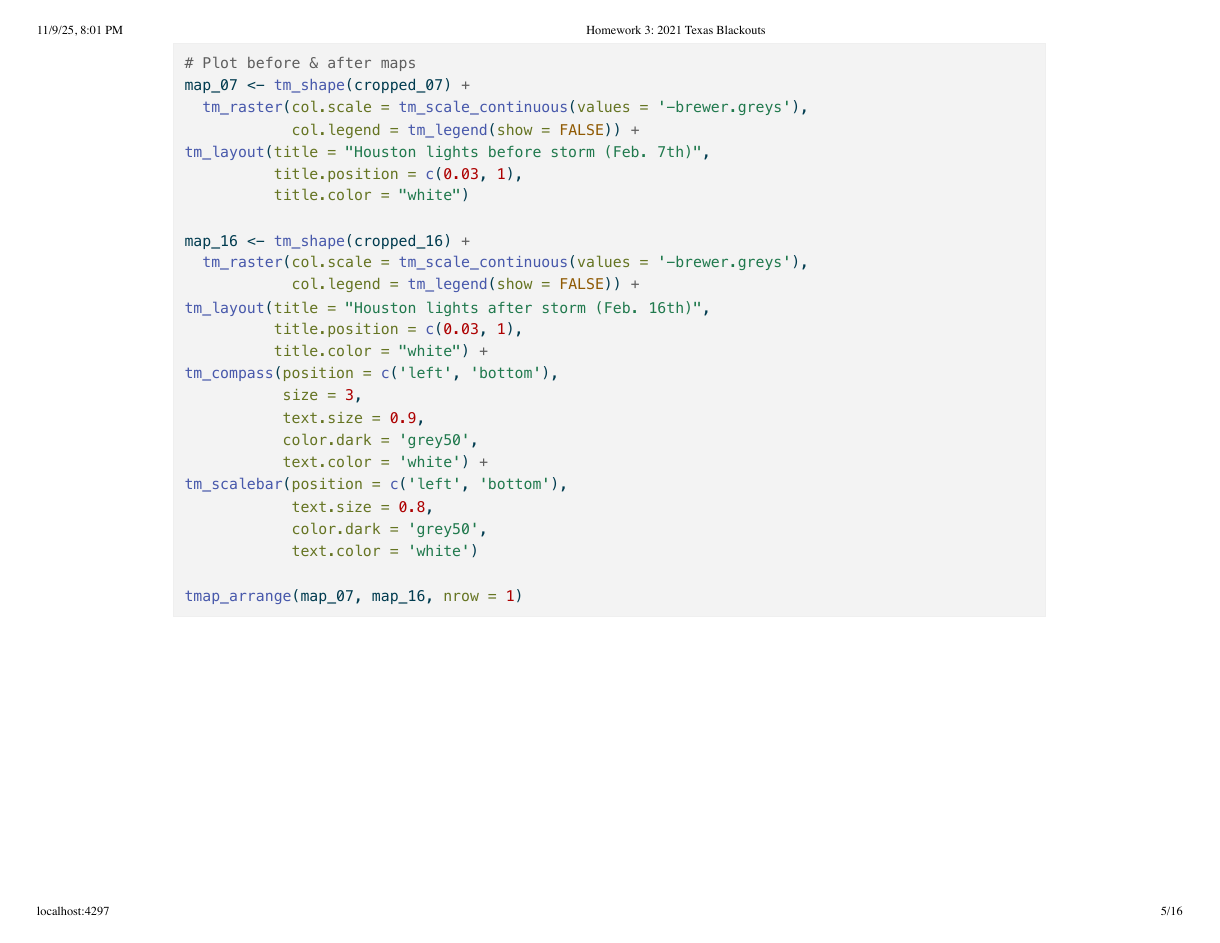
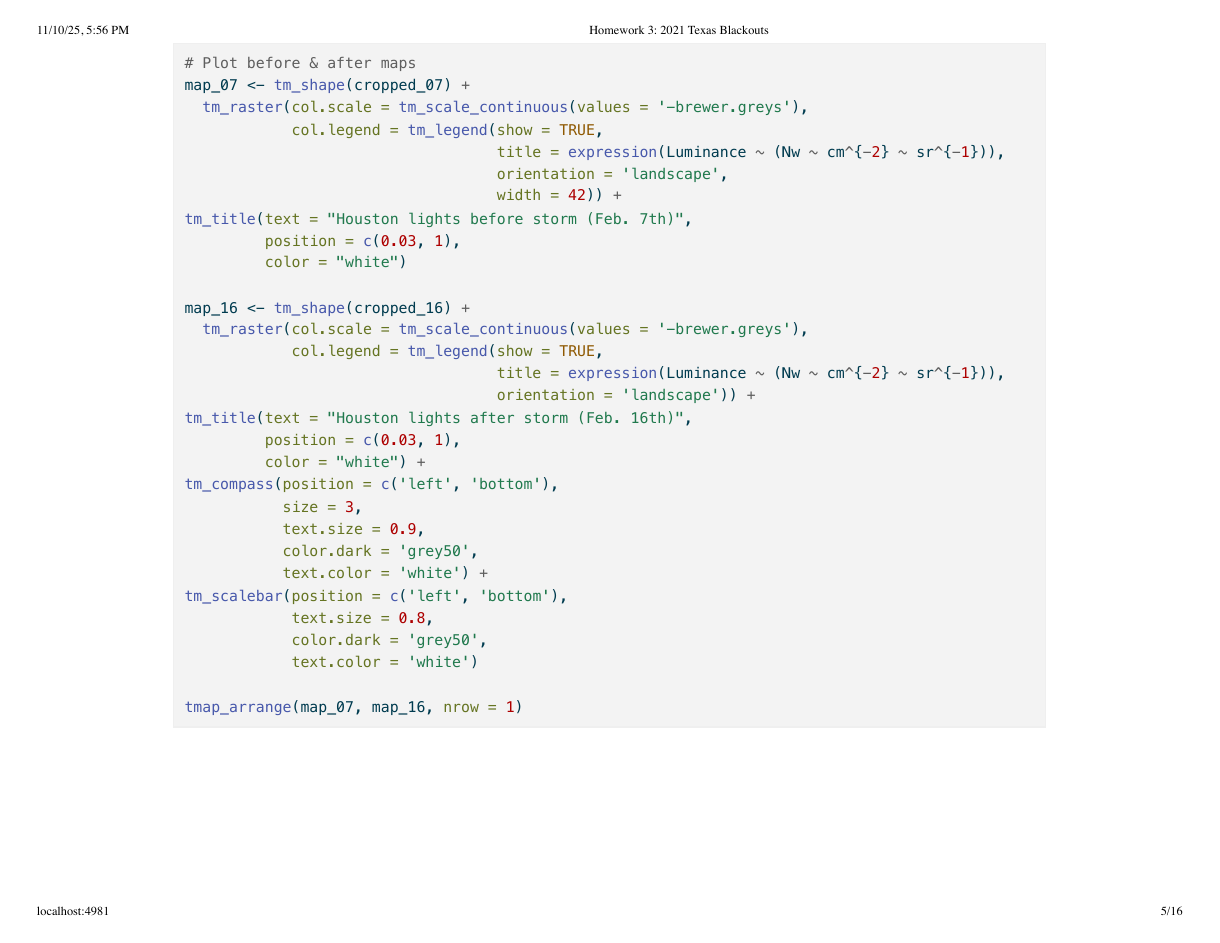
Before and after one commit to zachyyy700/eds223-hw, a Quarto document (3_texas_blackouts/texas_power.qmd): page 5 of 16. The pictures show the output file 3_texas_blackouts/texas_power.pdf that the author committed with the source.

Commit message:
Add legends to first map for texas

````diff
--- a/3_texas_blackouts/texas_power.qmd
+++ b/3_texas_blackouts/texas_power.qmd
@@ -73,24 +73,29 @@ cropped_07 <- st_crop(lights_07, houston_bbox)
 cropped_16 <- st_crop(lights_16, houston_bbox)
 ```
 
-```{r fig.width=12, fig.height=5}
+```{r fig.width=12, fig.height=6}
 #| label: fig-beforeafter
 #| fig-cap: "Comparison of Houston Lights Before & After the February 2021 Severe Winter Storm."
 
 # Plot before & after maps
 map_07 <- tm_shape(cropped_07) +
   tm_raster(col.scale = tm_scale_continuous(values = '-brewer.greys'),
-            col.legend = tm_legend(show = FALSE)) +
-tm_layout(title = "Houston lights before storm (Feb. 7th)",
-          title.position = c(0.03, 1),
-          title.color = "white")
+            col.legend = tm_legend(show = TRUE,
+                                   title = expression(Luminance ~ (Nw ~ cm^{-2} ~ sr^{-1})),
+                                   orientation = 'landscape',
+                                   width = 42)) +
+tm_title(text = "Houston lights before storm (Feb. 7th)",
+         position = c(0.03, 1),
+         color = "white")
 
 map_16 <- tm_shape(cropped_16) +
   tm_raster(col.scale = tm_scale_continuous(values = '-brewer.greys'),
-            col.legend = tm_legend(show = FALSE)) +
-tm_layout(title = "Houston lights after storm (Feb. 16th)",
-          title.position = c(0.03, 1),
-          title.color = "white") +
+            col.legend = tm_legend(show = TRUE,
+                                   title = expression(Luminance ~ (Nw ~ cm^{-2} ~ sr^{-1})),
+                                   orientation = 'landscape')) +
+tm_title(text = "Houston lights after storm (Feb. 16th)",
+         position = c(0.03, 1),
+         color = "white") +
 tm_compass(position = c('left', 'bottom'),
            size = 3,
            text.size = 0.9,
````
Also changed, not shown: 3_texas_blackouts/texas_power.pdf.
